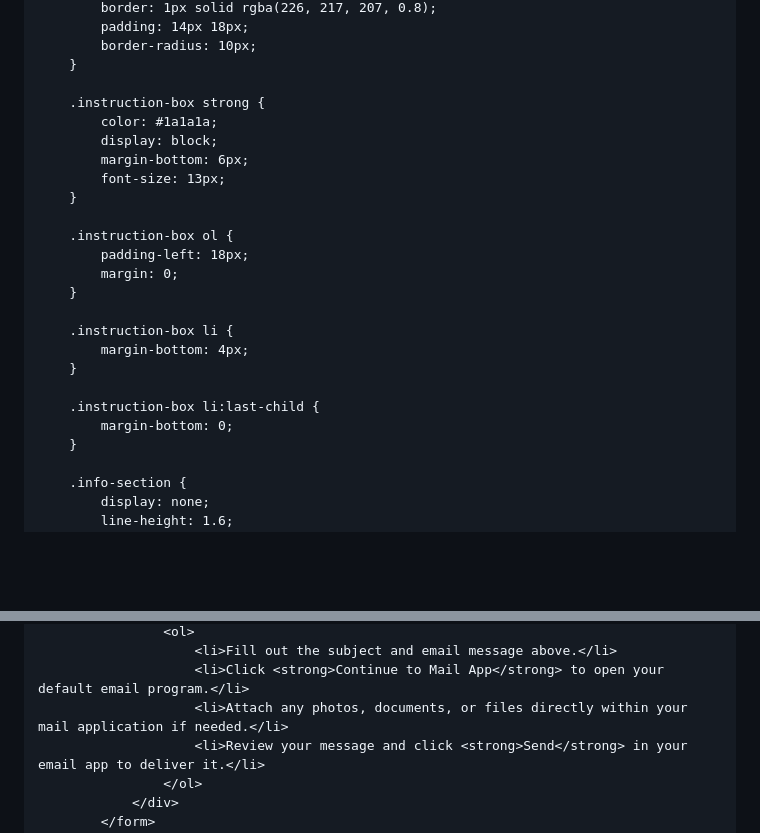
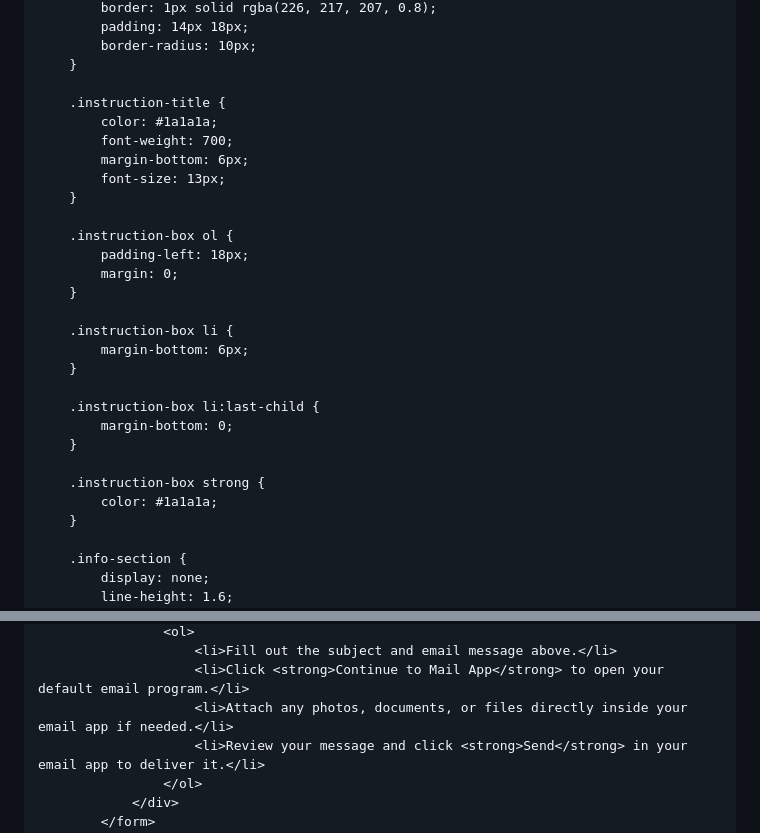
Before and after one commit to kongthean/kongthean, a Markdown page: README.md, 2 parts joined by grey strips. Drawn GitHub-style; blank space fills up the shorter version.

Commit message:
Update instruction styles and social links in README

```diff
--- a/README.md
+++ b/README.md
@@ -230,9 +230,9 @@
             border-radius: 10px;
         }
 
-        .instruction-box strong {
+        .instruction-title {
             color: #1a1a1a;
-            display: block;
+            font-weight: 700;
             margin-bottom: 6px;
             font-size: 13px;
         }
@@ -243,11 +243,15 @@
         }
 
         .instruction-box li {
-            margin-bottom: 4px;
+            margin-bottom: 6px;
         }
 
         .instruction-box li:last-child {
             margin-bottom: 0;
+        }
+
+        .instruction-box strong {
+            color: #1a1a1a;
         }
 
         .info-section {
@@ -341,7 +345,7 @@
                     <ol>
                         <li>Fill out the subject and email message above.</li>
                         <li>Click <strong>Continue to Mail App</strong> to open your default email program.</li>
-                        <li>Attach any photos, documents, or files directly within your mail application if needed.</li>
+                        <li>Attach any photos, documents, or files directly inside your email app if needed.</li>
                         <li>Review your message and click <strong>Send</strong> in your email app to deliver it.</li>
                     </ol>
                 </div>
```
Also changed, not shown: other parts of README.md (+2 -2 lines).
